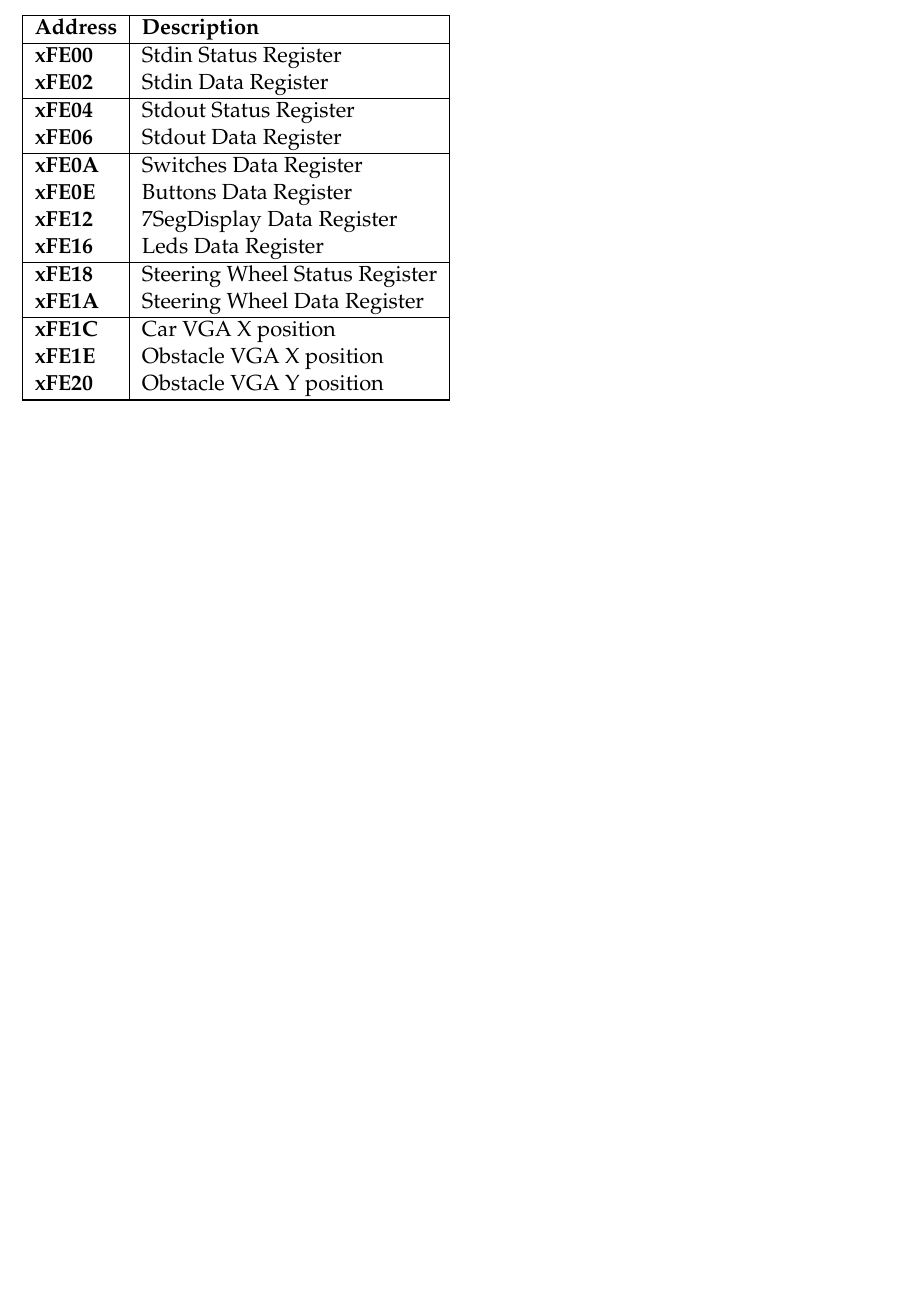
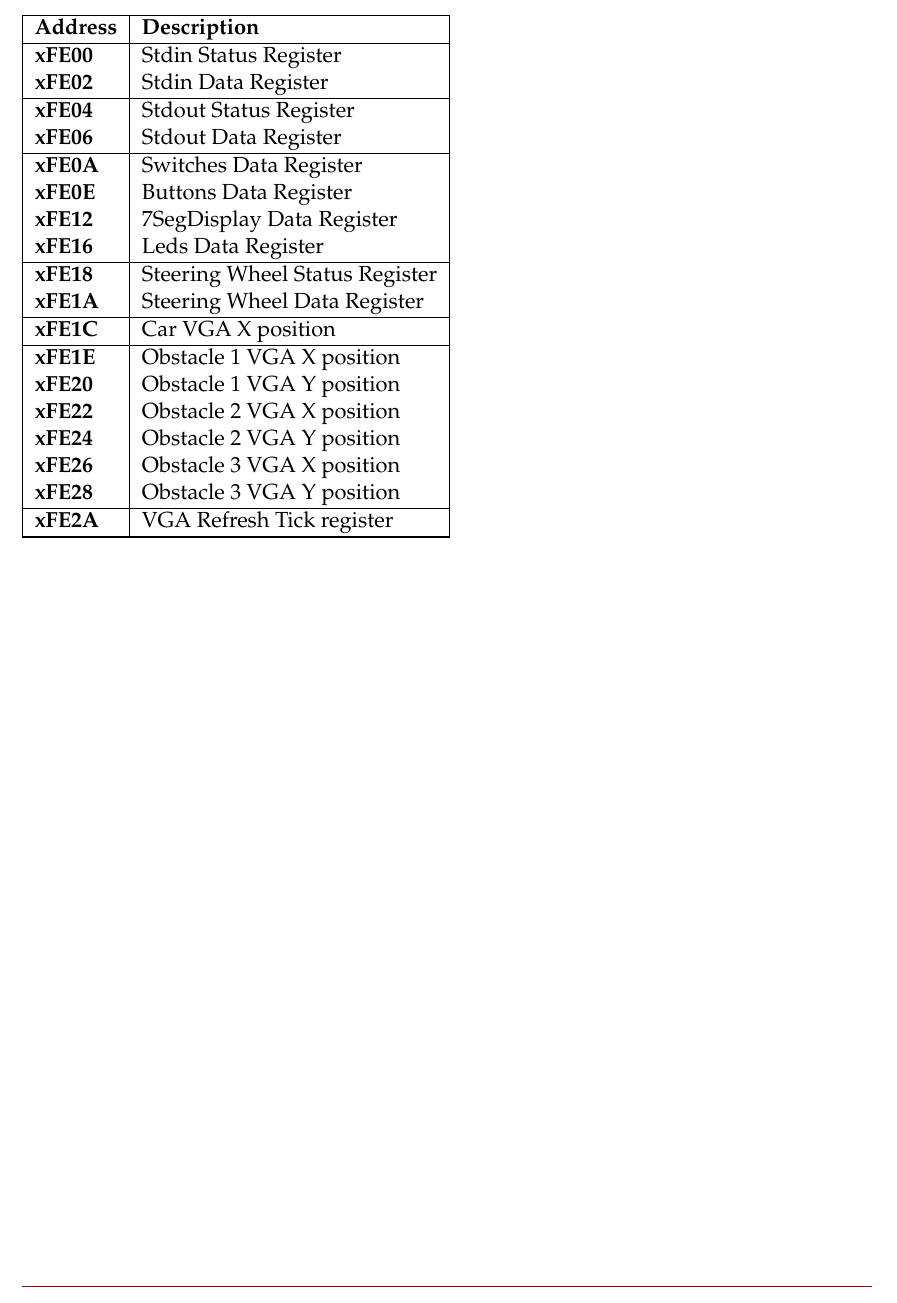
Before and after one commit to iyidost/hw-sw, a LaTeX document (Rapport/HardwareSoftware.tex, which reads Rapport/content/io_registers.tex): part of page 15 of 17, cut so that both start at the same text, the shorter picture padded with empty space. Compiled offline with pdfLaTeX.

Commit message:
Added more I/O registers

```diff
--- a/Rapport/content/io_registers.tex
+++ b/Rapport/content/io_registers.tex
@@ -23,8 +23,17 @@
 \hline
 
 \textbf{xFE1C}			& Car VGA X position\\
-\textbf{xFE1E}			& Obstacle VGA X position\\
-\textbf{xFE20}			& Obstacle VGA Y position\\
+\hline
+
+\textbf{xFE1E}			& Obstacle 1 VGA X position\\
+\textbf{xFE20}			& Obstacle 1 VGA Y position\\
+\textbf{xFE22}			& Obstacle 2 VGA X position\\
+\textbf{xFE24}			& Obstacle 2 VGA Y position\\
+\textbf{xFE26}			& Obstacle 3 VGA X position\\
+\textbf{xFE28}			& Obstacle 3 VGA Y position\\
+\hline
+
+\textbf{xFE2A}			& VGA Refresh Tick register\\
 \hline
 
 \hline
```
Also changed, not shown: Rapport/HardwareSoftware.pdf.
